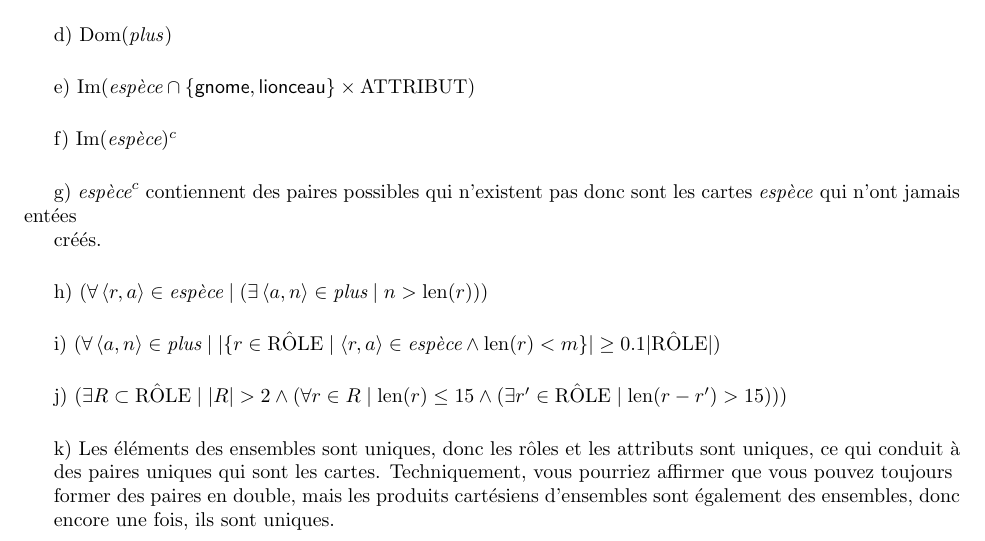
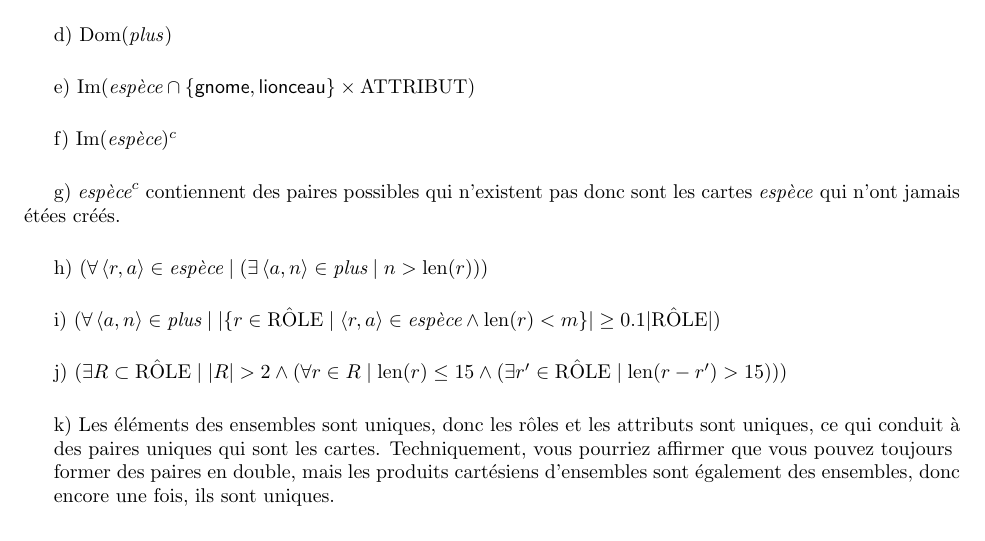
Before and after one commit to John-Hidalgo/devoir2, a LaTeX document (1.tex): part of the page, cut so that both start at the same text. Compiled offline with pdfLaTeX.

Commit message:
typo in 1 g

```diff
--- a/1.tex
+++ b/1.tex
@@ -42,9 +42,8 @@ f) $ \text{Im}(\textit{espèce})^{c} $
 
 \vspace{0.5cm}
 
-g) $\textit{espèce}^{c}$ contiennent des paires possibles qui n'existent pas donc sont les cartes \textit{espèce} qui n'ont jamais entées
-
-créés.
+g) $\textit{espèce}^{c}$ contiennent des paires possibles qui n'existent pas donc sont les cartes \textit{espèce} qui n'ont jamais
+étées créés.
 
 \vspace{0.5cm}
 
```
Also changed, not shown: 1.pdf.
